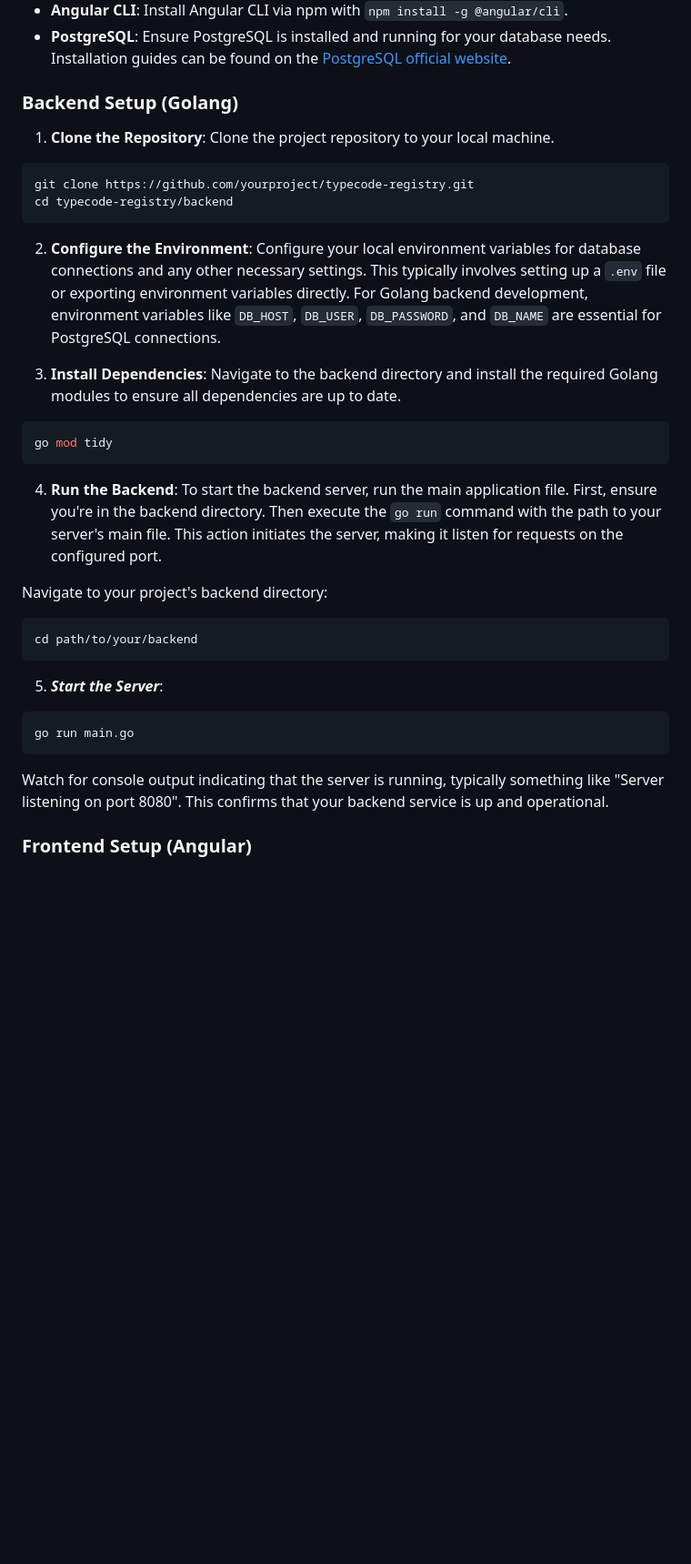
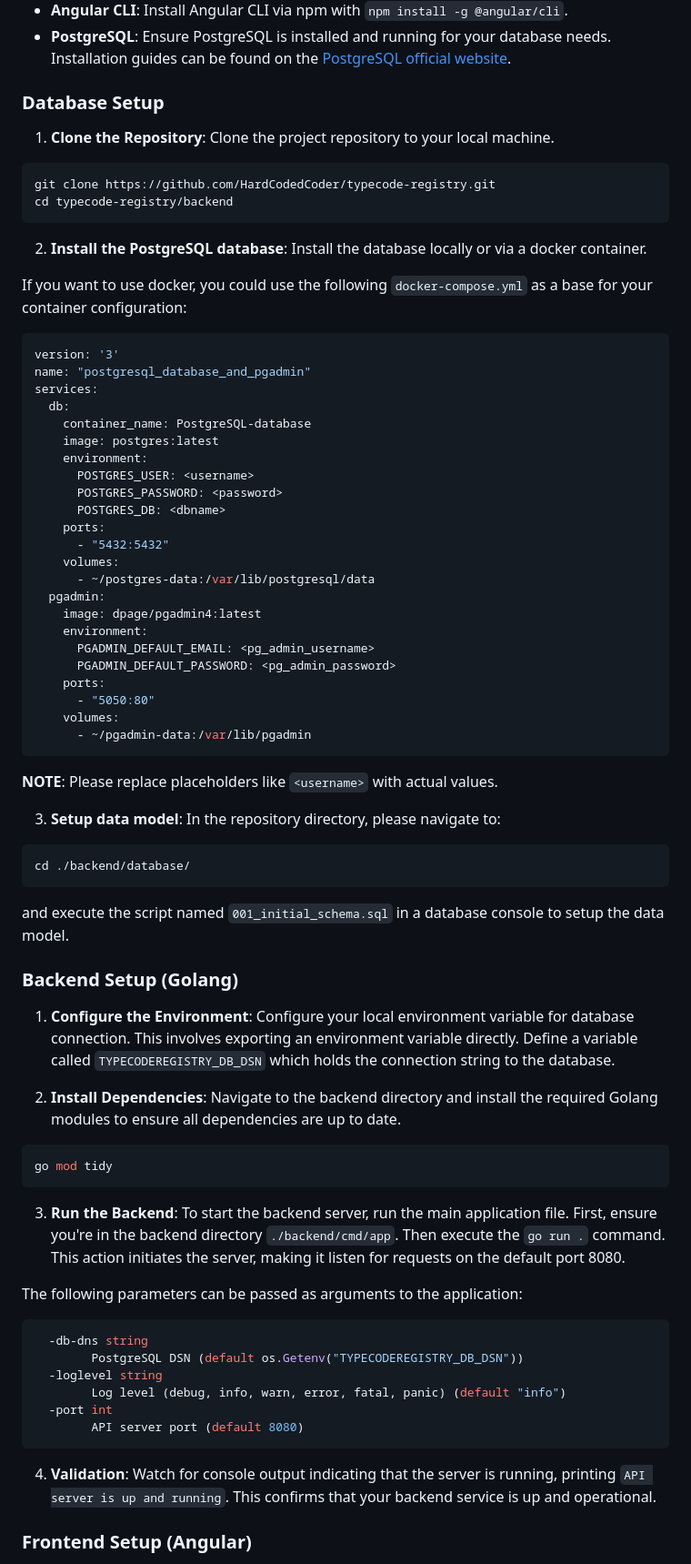
Before and after one commit to HardCodedCoder/Typecode-Registry, a Markdown page: README.md, the part around one of its changes. Shown at 91% size. Drawn GitHub-style; blank space fills up the shorter version.

````diff
--- a/README.md
+++ b/README.md
@@ -28,38 +28,80 @@ The application is developed by Students of the FH Burgenland `Software Engineer
 - **Angular CLI**: Install Angular CLI via npm with `npm install -g @angular/cli`.
 - **PostgreSQL**: Ensure PostgreSQL is installed and running for your database needs. Installation guides can be found on the [PostgreSQL official website](https://www.postgresql.org/download/).
 
-### Backend Setup (Golang)
+### Database Setup ###
 1. **Clone the Repository**: Clone the project repository to your local machine.
 
  ```bash
- git clone https://github.com/yourproject/typecode-registry.git
+ git clone https://github.com/HardCodedCoder/typecode-registry.git
  cd typecode-registry/backend
 ```
 
-2. **Configure the Environment**: Configure your local environment variables for database connections and any other necessary settings. This typically involves setting up a `.env` file or exporting environment variables directly. For Golang backend development, environment variables like `DB_HOST`, `DB_USER`, `DB_PASSWORD`, and `DB_NAME` are essential for PostgreSQL connections.
+2. **Install the PostgreSQL database**: Install the database locally or via a docker container.
 
-3. **Install Dependencies**: Navigate to the backend directory and install the required Golang modules to ensure all dependencies are up to date.
+If you want to use docker, you could use the following `docker-compose.yml` as a base for your container configuration:
+
+```yml
+version: '3'
+name: "postgresql_database_and_pgadmin"
+services:
+  db:
+    container_name: PostgreSQL-database
+    image: postgres:latest
+    environment:
+      POSTGRES_USER: <username>
+      POSTGRES_PASSWORD: <password>
+      POSTGRES_DB: <dbname>
+    ports:
+      - "5432:5432"
+    volumes:
+      - ~/postgres-data:/var/lib/postgresql/data
+  pgadmin:
+    image: dpage/pgadmin4:latest
+    environment:
+      PGADMIN_DEFAULT_EMAIL: <pg_admin_username>
+      PGADMIN_DEFAULT_PASSWORD: <pg_admin_password>
+    ports:
+      - "5050:80"
+    volumes:
+      - ~/pgadmin-data:/var/lib/pgadmin
+```
+
+**NOTE**: Please replace placeholders like `<username>` with actual values.
+
+3. **Setup data model**: In the repository directory, please navigate to:
+
+```bash
+cd ./backend/database/
+```
+
+and execute the script named `001_initial_schema.sql` in a database console to setup the data model.
+
+### Backend Setup (Golang)
+
+
+1. **Configure the Environment**: Configure your local environment variable for database connection. This involves exporting an environment variable directly. Define a variable called `TYPECODEREGISTRY_DB_DSN` which holds the connection string to the database.
+
+2. **Install Dependencies**: Navigate to the backend directory and install the required Golang modules to ensure all dependencies are up to date.
 
 
  ```bash
  go mod tidy
 ```
 
-4. **Run the Backend**: To start the backend server, run the main application file. First, ensure you're in the backend directory. Then execute the `go run` command with the path to your server's main file. This action initiates the server, making it listen for requests on the configured port.
+3. **Run the Backend**: To start the backend server, run the main application file. First, ensure you're in the backend directory `./backend/cmd/app`. Then execute the `go run .` command. This action initiates the server, making it listen for requests on the default port 8080.
 
- Navigate to your project's backend directory:
- ```bash
- cd path/to/your/backend
+The following parameters can be passed as arguments to the application:
+
+```bash
+  -db-dns string
+        PostgreSQL DSN (default os.Getenv("TYPECODEREGISTRY_DB_DSN"))
+  -loglevel string
+        Log level (debug, info, warn, error, fatal, panic) (default "info")
+  -port int
+        API server port (default 8080)
 ```
 
-5. ***Start the Server***:
-
-
-```bash
-go run main.go
-```
-
-Watch for console output indicating that the server is running, typically something like "Server listening on port 8080". This confirms that your backend service is up and operational.
+4. **Validation**: Watch for console output indicating that the server is running, printing `API server is up and running`. This confirms that your backend service is up and operational.
 
 ### Frontend Setup (Angular)
 
````
Also changed, not shown: other parts of README.md (+3 -6 lines).
